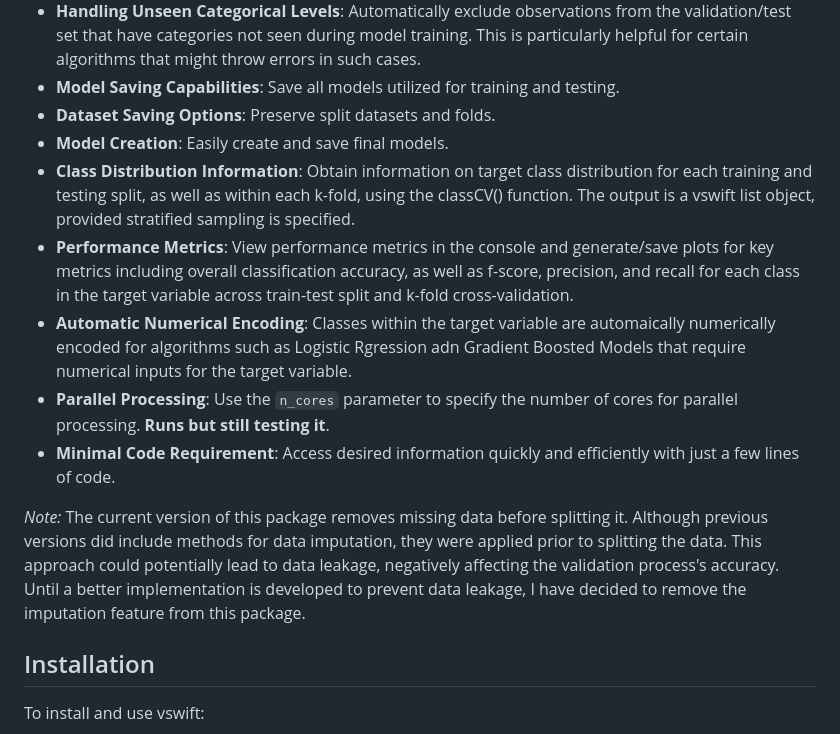
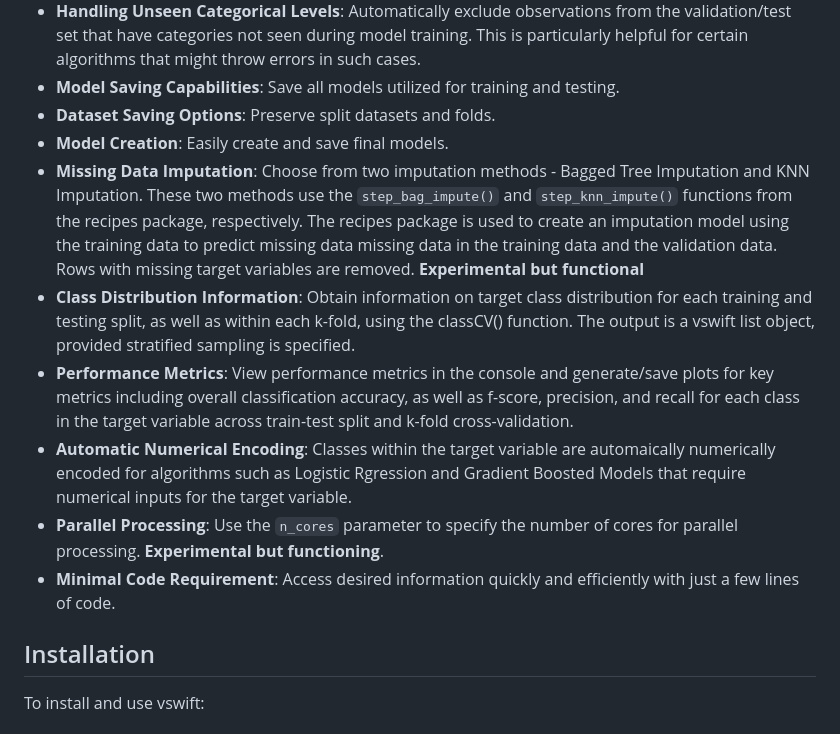
Before and after one commit to donishadsmith/vswift, a Markdown page: README.md, the part around the change. GitHub-like rendering.

```diff
--- a/README.md
+++ b/README.md
@@ -26,13 +26,12 @@ This package is currently in beta, but it's functional and ready for use. Additi
 - **Model Saving Capabilities**: Save all models utilized for training and testing.
 - **Dataset Saving Options**: Preserve split datasets and folds.
 - **Model Creation**: Easily create and save final models.
+- **Missing Data Imputation**: Choose from two imputation methods - Bagged Tree Imputation and KNN Imputation. These two methods use the `step_bag_impute()` and `step_knn_impute()` functions from the recipes package, respectively. The recipes package is used to create an imputation model using the training data to predict missing data missing data in the training data and the validation data. Rows with missing target variables are removed. **Experimental but functional**
 - **Class Distribution Information**: Obtain information on target class distribution for each training and testing split, as well as within each k-fold, using the classCV() function. The output is a vswift list object, provided stratified sampling is specified.
 - **Performance Metrics**: View performance metrics in the console and generate/save plots for key metrics including overall classification accuracy, as well as f-score, precision, and recall for each class in the target variable across train-test split and k-fold cross-validation.
-- **Automatic Numerical Encoding**: Classes within the target variable are automaically numerically encoded for algorithms such as Logistic Rgression adn Gradient Boosted Models that require numerical inputs for the target variable.
-- **Parallel Processing**: Use the `n_cores` parameter to specify the number of cores for parallel processing. **Runs but still testing it**.
+- **Automatic Numerical Encoding**: Classes within the target variable are automaically numerically encoded for algorithms such as Logistic Rgression and Gradient Boosted Models that require numerical inputs for the target variable.
+- **Parallel Processing**: Use the `n_cores` parameter to specify the number of cores for parallel processing. **Experimental but functioning**.
 - **Minimal Code Requirement**: Access desired information quickly and efficiently with just a few lines of code.
-
-*Note:* The current version of this package removes missing data before splitting it. Although previous versions did include methods for data imputation, they were applied prior to splitting the data. This approach could potentially lead to data leakage, negatively affecting the validation process's accuracy. Until a better implementation is developed to prevent data leakage, I have decided to remove the imputation feature from this package.
 
 ## Installation
 
```
